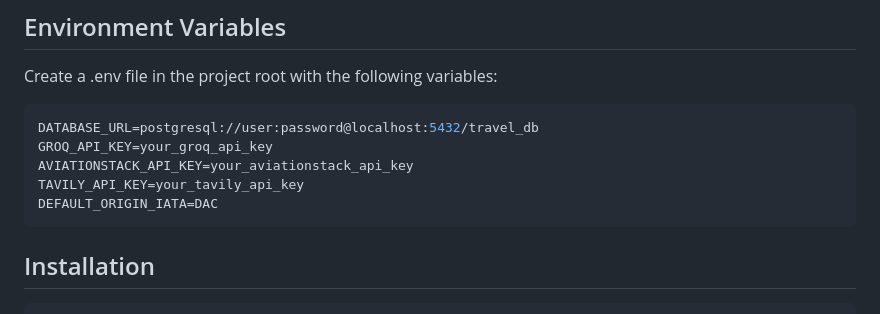
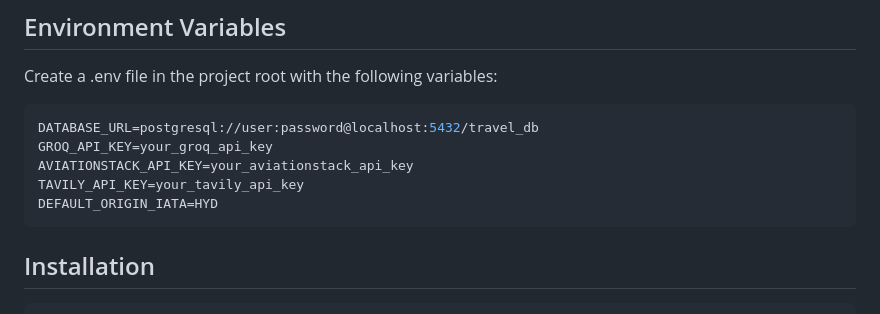
Before and after one commit to udayaravelli/TripMate-AI-A-Multi-Agent-Travel-Planner-with-LangGraph, a Markdown page: README.md, the part around the change. GitHub-like rendering.

````diff
--- a/README.md
+++ b/README.md
@@ -67,7 +67,7 @@ DATABASE_URL=postgresql://user:password@localhost:5432/travel_db
 GROQ_API_KEY=your_groq_api_key
 AVIATIONSTACK_API_KEY=your_aviationstack_api_key
 TAVILY_API_KEY=your_tavily_api_key
-DEFAULT_ORIGIN_IATA=DAC
+DEFAULT_ORIGIN_IATA=HYD
 ```
 
 ## Installation
````
